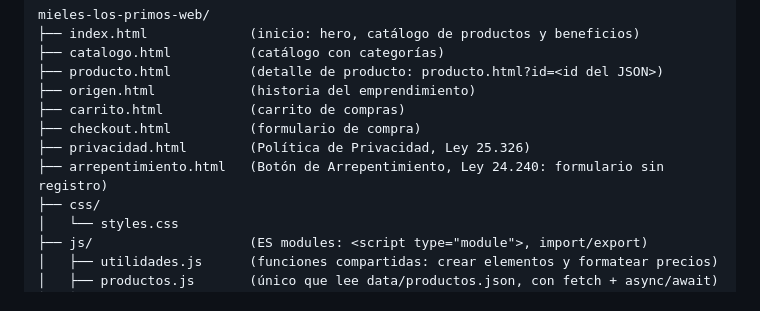
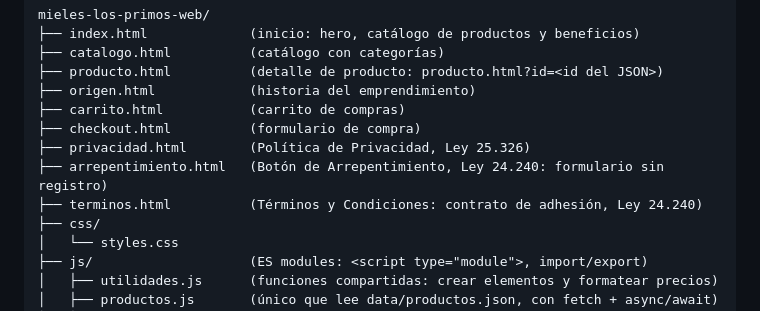
Before and after one commit to juanimol19/mieles-los-primos-web, a Markdown page: CLAUDE.md, the part around the change. GitHub-like rendering.

```diff
--- a/CLAUDE.md
+++ b/CLAUDE.md
@@ -79,6 +79,7 @@ mieles-los-primos-web/
 ├── checkout.html          (formulario de compra)
 ├── privacidad.html        (Política de Privacidad, Ley 25.326)
 ├── arrepentimiento.html   (Botón de Arrepentimiento, Ley 24.240: formulario sin registro)
+├── terminos.html          (Términos y Condiciones: contrato de adhesión, Ley 24.240)
 ├── css/
 │   └── styles.css
 ├── js/                    (ES modules: <script type="module">, import/export)
```
Also changed, not shown: README.md (+1 -0 lines).
